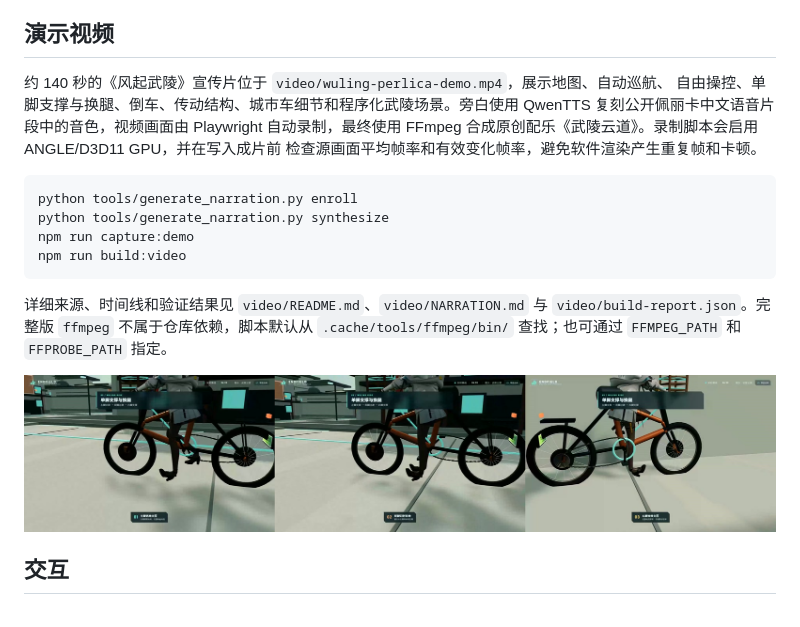
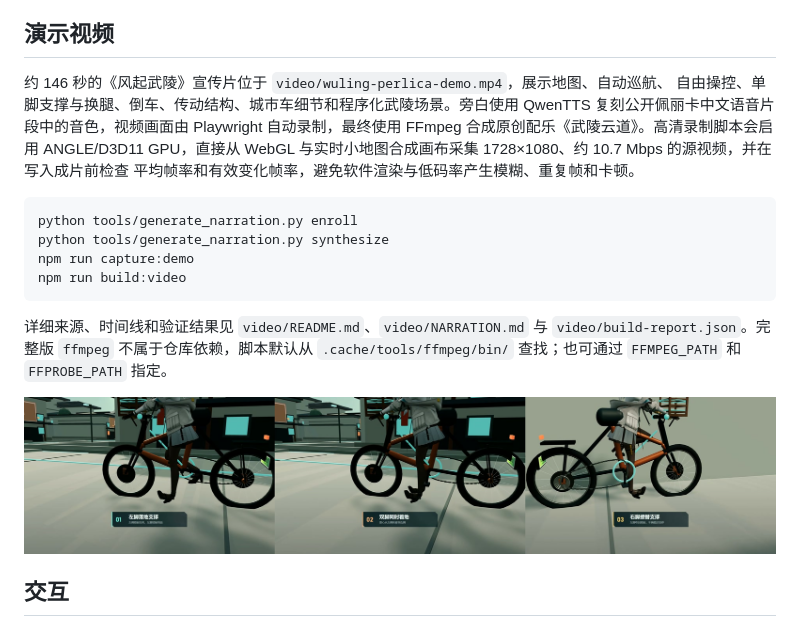
Before and after one commit to SusieGlitter/perlica, a Markdown page: README.md, the part around the change. Drawn GitHub-style; pictures changed too: video/support-transfer.jpg.

````diff
--- a/README.md
+++ b/README.md
@@ -32,11 +32,12 @@ https://susieglitter.github.io/perlica/
 
 ## 演示视频
 
-约 140 秒的《风起武陵》宣传片位于 `video/wuling-perlica-demo.mp4`，展示地图、自动巡航、
+约 146 秒的《风起武陵》宣传片位于 `video/wuling-perlica-demo.mp4`，展示地图、自动巡航、
 自由操控、单脚支撑与换腿、倒车、传动结构、城市车细节和程序化武陵场景。旁白使用 QwenTTS
 复刻公开佩丽卡中文语音片段中的音色，视频画面由 Playwright 自动录制，最终使用
-FFmpeg 合成原创配乐《武陵云道》。录制脚本会启用 ANGLE/D3D11 GPU，并在写入成片前
-检查源画面平均帧率和有效变化帧率，避免软件渲染产生重复帧和卡顿。
+FFmpeg 合成原创配乐《武陵云道》。高清录制脚本会启用 ANGLE/D3D11 GPU，直接从 WebGL
+与实时小地图合成画布采集 1728×1080、约 10.7 Mbps 的源视频，并在写入成片前检查
+平均帧率和有效变化帧率，避免软件渲染与低码率产生模糊、重复帧和卡顿。
 
 ```powershell
 python tools/generate_narration.py enroll
````
Also changed, not shown: video/README.md (+10 -7 lines), video/poster.jpg, 9 other files.
